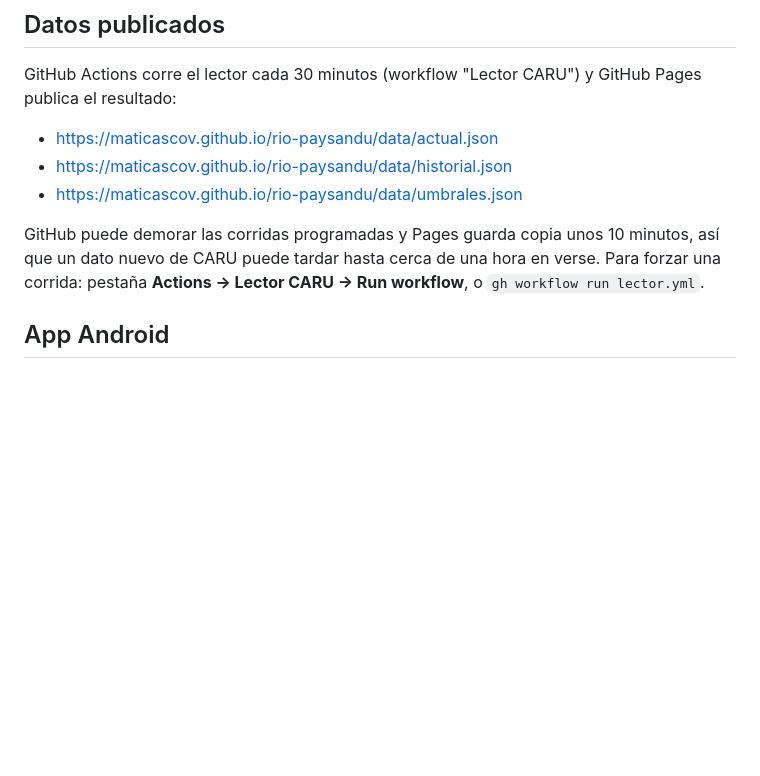
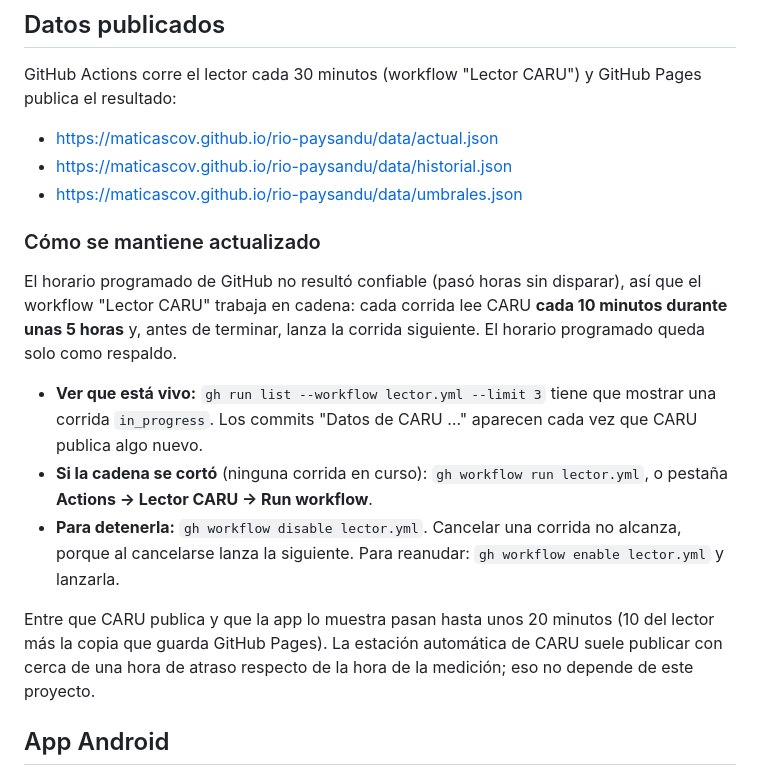
Before and after one commit to MatiCascoV/rio-paysandu, a Markdown page: README.md, the part around the change. Rendered like a GitHub page; blank space fills up the shorter version.

Commit message:
README: como se mantiene actualizado el lector
Co-Authored-By: Claude Opus 5.5 <noreply@anthropic.com>

```diff
--- a/README.md
+++ b/README.md
@@ -55,9 +55,22 @@ GitHub Actions corre el lector cada 30 minutos (workflow "Lector CARU") y GitHub
 - https://maticascov.github.io/rio-paysandu/data/historial.json
 - https://maticascov.github.io/rio-paysandu/data/umbrales.json
 
-GitHub puede demorar las corridas programadas y Pages guarda copia unos 10 minutos, así que un dato
-nuevo de CARU puede tardar hasta cerca de una hora en verse. Para forzar una corrida:
-pestaña **Actions → Lector CARU → Run workflow**, o `gh workflow run lector.yml`.
+### Cómo se mantiene actualizado
+
+El horario programado de GitHub no resultó confiable (pasó horas sin disparar), así que el workflow
+"Lector CARU" trabaja en cadena: cada corrida lee CARU **cada 10 minutos durante unas 5 horas** y,
+antes de terminar, lanza la corrida siguiente. El horario programado queda solo como respaldo.
+
+- **Ver que está vivo:** `gh run list --workflow lector.yml --limit 3` tiene que mostrar una corrida
+  `in_progress`. Los commits "Datos de CARU …" aparecen cada vez que CARU publica algo nuevo.
+- **Si la cadena se cortó** (ninguna corrida en curso): `gh workflow run lector.yml`, o pestaña
+  **Actions → Lector CARU → Run workflow**.
+- **Para detenerla:** `gh workflow disable lector.yml`. Cancelar una corrida no alcanza, porque al
+  cancelarse lanza la siguiente. Para reanudar: `gh workflow enable lector.yml` y lanzarla.
+
+Entre que CARU publica y que la app lo muestra pasan hasta unos 20 minutos (10 del lector más la
+copia que guarda GitHub Pages). La estación automática de CARU suele publicar con cerca de una hora
+de atraso respecto de la hora de la medición; eso no depende de este proyecto.
 
 ## App Android
 
```
